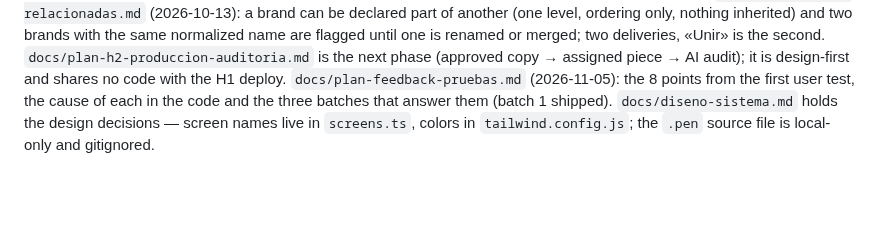
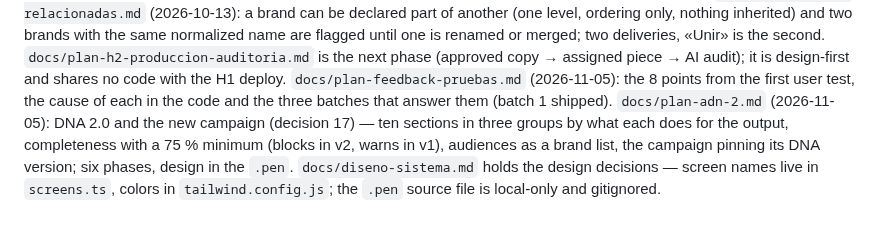
Before and after one commit to gerardoriarte-bt/Myvoice, a Markdown page: CLAUDE.md, the part around the change. GitHub-like rendering; blank space fills up the shorter version.

```diff
--- a/CLAUDE.md
+++ b/CLAUDE.md
@@ -387,5 +387,8 @@ one is renamed or merged; two deliveries, «Unir» is the second.
 audit); it is design-first and shares no code with the H1 deploy.
 `docs/plan-feedback-pruebas.md` (2026-11-05): the 8 points from the first user test, the cause of
 each in the code and the three batches that answer them (batch 1 shipped).
+`docs/plan-adn-2.md` (2026-11-05): DNA 2.0 and the new campaign (decision 17) — ten sections in three
+groups by what each does for the output, completeness with a 75 % minimum (blocks in v2, warns in v1),
+audiences as a brand list, the campaign pinning its DNA version; six phases, design in the `.pen`.
 `docs/diseno-sistema.md` holds the design decisions — screen names live in `screens.ts`, colors
 in `tailwind.config.js`; the `.pen` source file is local-only and gitignored.
```
Also changed, not shown: docs/ecosistema/seguimiento.md (+2 -2 lines), docs/plan-adn-2.md (added, +223 -0 lines).
